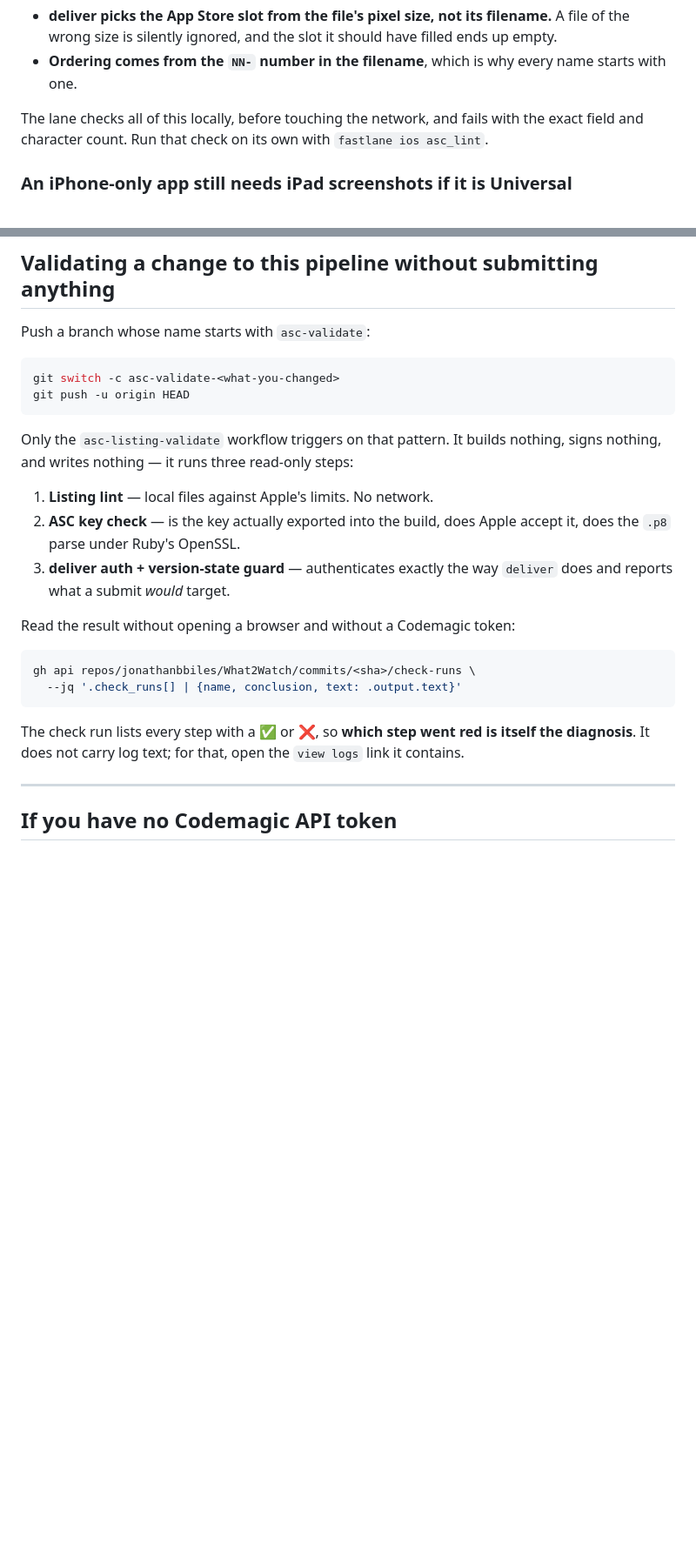
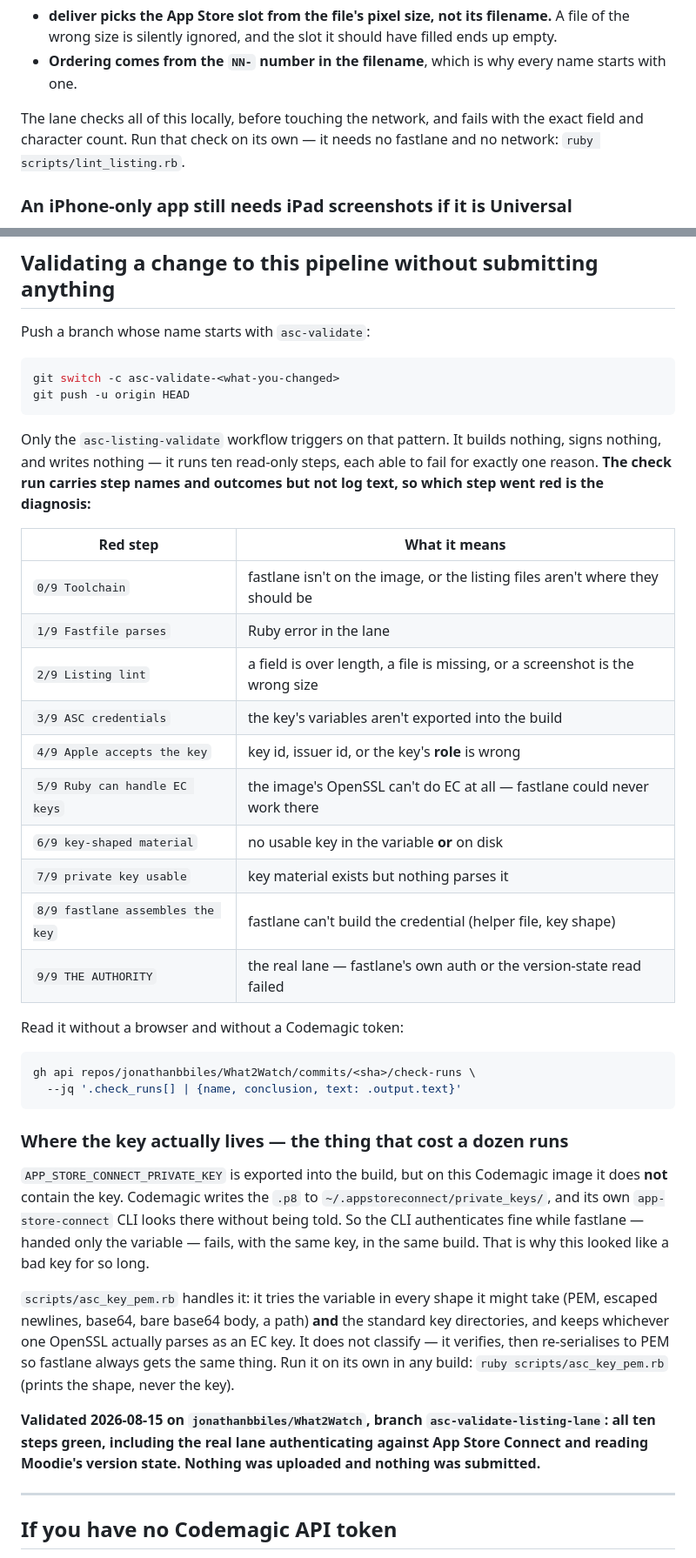
Before and after one commit to jonathanbbiles/What2Watch, a Markdown page: ASC-SUBMIT.md, 2 parts joined by grey strips. Shown at 87% size. Drawn GitHub-style; blank space fills up the shorter version.

Commit message:
Document what the validation actually proved
Records the finding that cost a dozen runs: the key is on disk, not in the variable, and
Codemagic's CLI finds it there while fastlane does not. Also the per-step diagnosis table,
since the check run's step names are the only readable signal without an API token.

Co-Authored-By: Claude Opus 5 (1M context) <noreply@anthropic.com>

````diff
--- a/ASC-SUBMIT.md
+++ b/ASC-SUBMIT.md
@@ -88,7 +88,8 @@ Two things about screenshots that cost a review cycle when you get them wrong:
   with one.
 
 The lane checks all of this locally, before touching the network, and fails with the exact
-field and character count. Run that check on its own with `fastlane ios asc_lint`.
+field and character count. Run that check on its own — it needs no fastlane and no network:
+`ruby scripts/lint_listing.rb`.
 
 ### An iPhone-only app still needs iPad screenshots if it is Universal
 
@@ -107,23 +108,48 @@ git push -u origin HEAD
 ```
 
 Only the `asc-listing-validate` workflow triggers on that pattern. It builds nothing, signs
-nothing, and writes nothing — it runs three read-only steps:
+nothing, and writes nothing — it runs ten read-only steps, each able to fail for exactly one
+reason. **The check run carries step names and outcomes but not log text, so which step went
+red is the diagnosis:**
 
-1. **Listing lint** — local files against Apple's limits. No network.
-2. **ASC key check** — is the key actually exported into the build, does Apple accept it,
-   does the `.p8` parse under Ruby's OpenSSL.
-3. **deliver auth + version-state guard** — authenticates exactly the way `deliver` does and
-   reports what a submit *would* target.
+| Red step | What it means |
+|---|---|
+| `0/9 Toolchain` | fastlane isn't on the image, or the listing files aren't where they should be |
+| `1/9 Fastfile parses` | Ruby error in the lane |
+| `2/9 Listing lint` | a field is over length, a file is missing, or a screenshot is the wrong size |
+| `3/9 ASC credentials` | the key's variables aren't exported into the build |
+| `4/9 Apple accepts the key` | key id, issuer id, or the key's **role** is wrong |
+| `5/9 Ruby can handle EC keys` | the image's OpenSSL can't do EC at all — fastlane could never work there |
+| `6/9 key-shaped material` | no usable key in the variable **or** on disk |
+| `7/9 private key usable` | key material exists but nothing parses it |
+| `8/9 fastlane assembles the key` | fastlane can't build the credential (helper file, key shape) |
+| `9/9 THE AUTHORITY` | the real lane — fastlane's own auth or the version-state read failed |
 
-Read the result without opening a browser and without a Codemagic token:
+Read it without a browser and without a Codemagic token:
 
 ```bash
 gh api repos/jonathanbbiles/What2Watch/commits/<sha>/check-runs \
   --jq '.check_runs[] | {name, conclusion, text: .output.text}'
 ```
 
-The check run lists every step with a ✅ or ❌, so **which step went red is itself the
-diagnosis**. It does not carry log text; for that, open the `view logs` link it contains.
+### Where the key actually lives — the thing that cost a dozen runs
+
+`APP_STORE_CONNECT_PRIVATE_KEY` is exported into the build, but on this Codemagic image it
+does **not** contain the key. Codemagic writes the `.p8` to
+`~/.appstoreconnect/private_keys/`, and its own `app-store-connect` CLI looks there without
+being told. So the CLI authenticates fine while fastlane — handed only the variable — fails,
+with the same key, in the same build. That is why this looked like a bad key for so long.
+
+`scripts/asc_key_pem.rb` handles it: it tries the variable in every shape it might take
+(PEM, escaped newlines, base64, bare base64 body, a path) **and** the standard key
+directories, and keeps whichever one OpenSSL actually parses as an EC key. It does not
+classify — it verifies, then re-serialises to PEM so fastlane always gets the same thing.
+Run it on its own in any build: `ruby scripts/asc_key_pem.rb` (prints the shape, never the
+key).
+
+**Validated 2026-08-15 on `jonathanbbiles/What2Watch`, branch `asc-validate-listing-lane`:
+all ten steps green, including the real lane authenticating against App Store Connect and
+reading Moodie's version state. Nothing was uploaded and nothing was submitted.**
 
 ---
 
````
